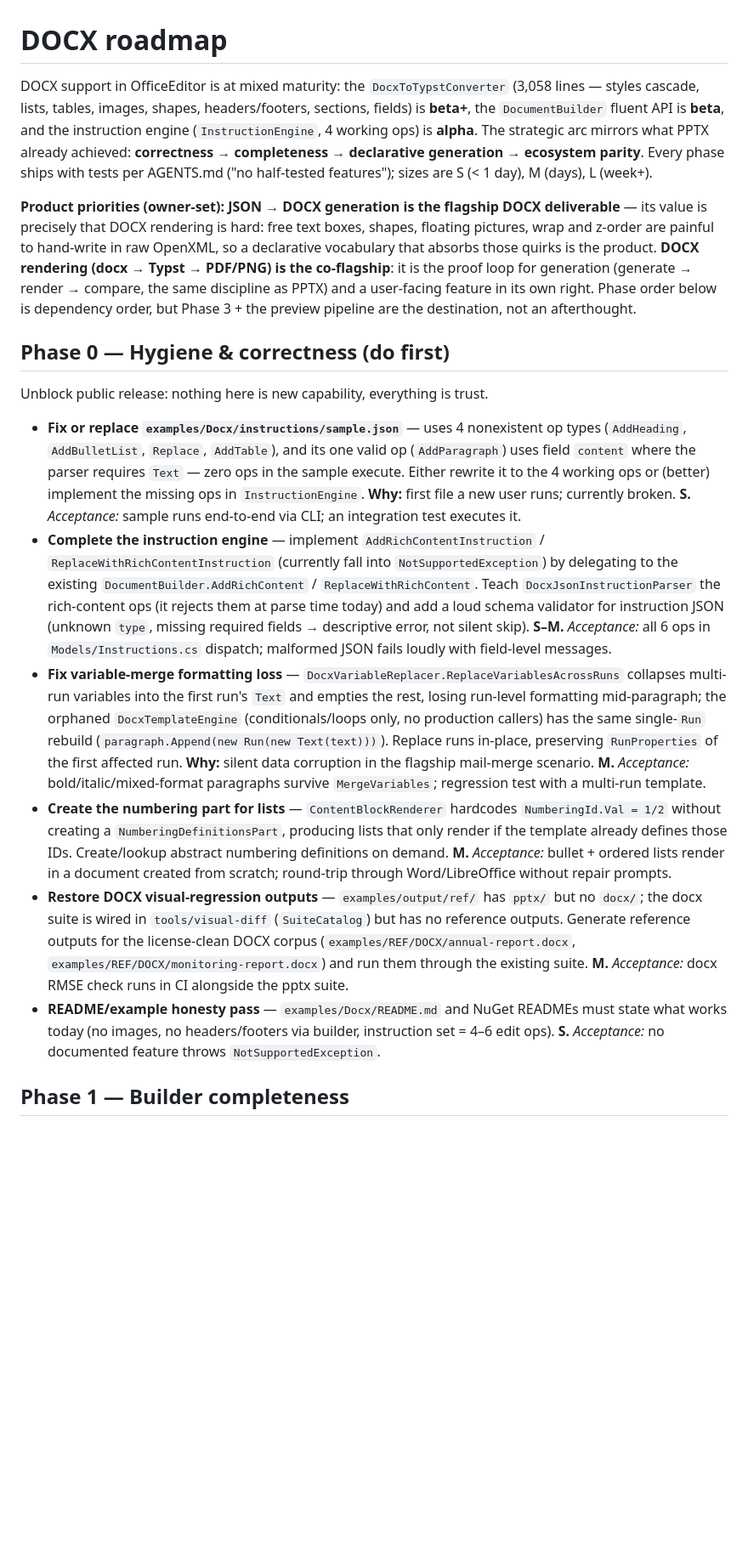
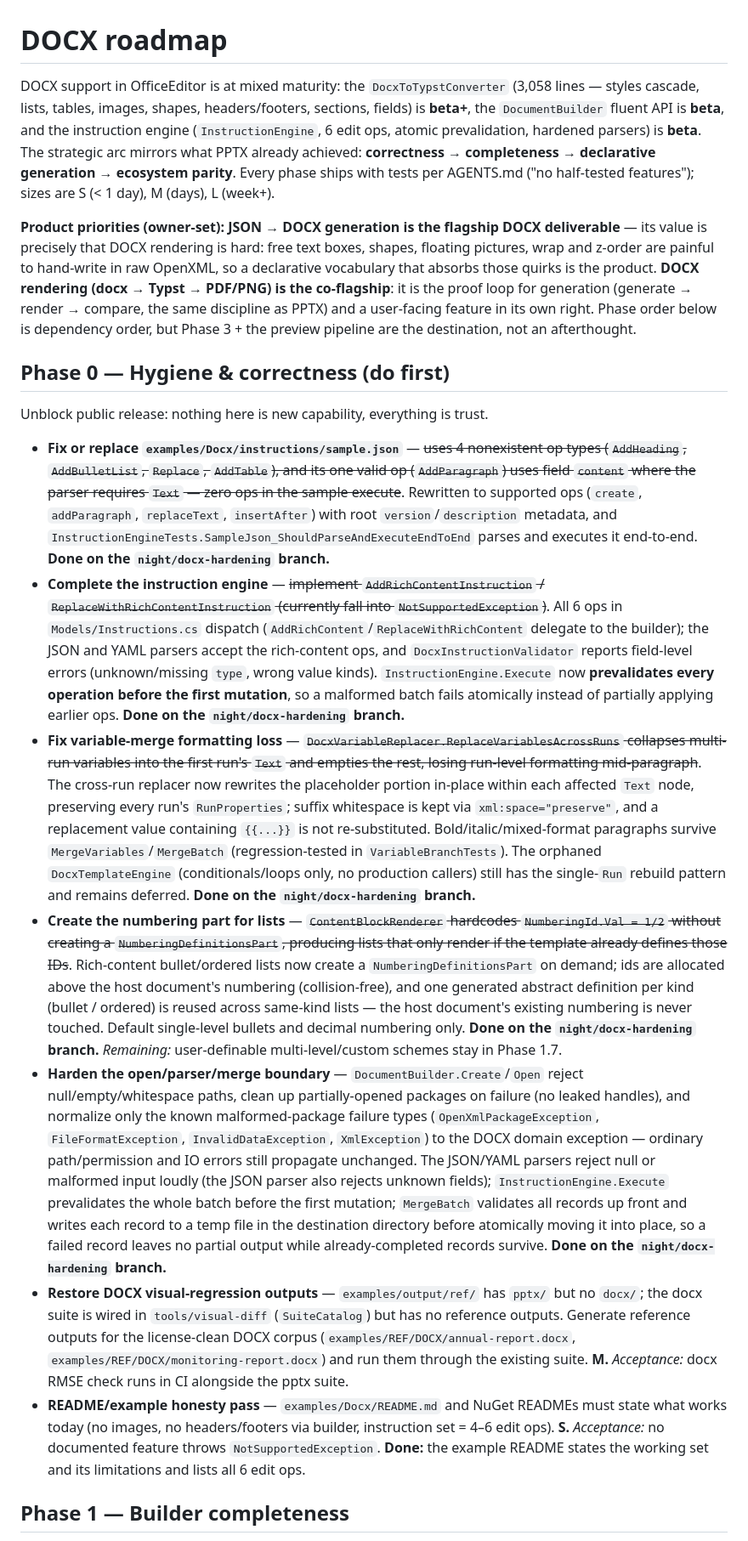
Before and after one commit to MaximeLeBesnerais/OfficeEditor, a Markdown page: docs/roadmap-docx.md, the part around the change. Shown at 85% size. GitHub-like rendering; blank space fills up the shorter version.

```diff
--- a/docs/roadmap-docx.md
+++ b/docs/roadmap-docx.md
@@ -1,6 +1,6 @@
 # DOCX roadmap
 
-DOCX support in OfficeEditor is at mixed maturity: the `DocxToTypstConverter` (3,058 lines — styles cascade, lists, tables, images, shapes, headers/footers, sections, fields) is **beta+**, the `DocumentBuilder` fluent API is **beta**, and the instruction engine (`InstructionEngine`, 4 working ops) is **alpha**. The strategic arc mirrors what PPTX already achieved: **correctness → completeness → declarative generation → ecosystem parity**. Every phase ships with tests per AGENTS.md ("no half-tested features"); sizes are S (< 1 day), M (days), L (week+).
+DOCX support in OfficeEditor is at mixed maturity: the `DocxToTypstConverter` (3,058 lines — styles cascade, lists, tables, images, shapes, headers/footers, sections, fields) is **beta+**, the `DocumentBuilder` fluent API is **beta**, and the instruction engine (`InstructionEngine`, 6 edit ops, atomic prevalidation, hardened parsers) is **beta**. The strategic arc mirrors what PPTX already achieved: **correctness → completeness → declarative generation → ecosystem parity**. Every phase ships with tests per AGENTS.md ("no half-tested features"); sizes are S (< 1 day), M (days), L (week+).
 
 **Product priorities (owner-set):** **JSON → DOCX generation is the flagship DOCX deliverable** — its value is precisely that DOCX rendering is hard: free text boxes, shapes, floating pictures, wrap and z-order are painful to hand-write in raw OpenXML, so a declarative vocabulary that absorbs those quirks is the product. **DOCX rendering (docx → Typst → PDF/PNG) is the co-flagship**: it is the proof loop for generation (generate → render → compare, the same discipline as PPTX) and a user-facing feature in its own right. Phase order below is dependency order, but Phase 3 + the preview pipeline are the destination, not an afterthought.
 
@@ -8,12 +8,13 @@ DOCX support in OfficeEditor is at mixed maturity: the `DocxToTypstConverter` (3
 
 Unblock public release: nothing here is new capability, everything is trust.
 
-- **Fix or replace `examples/Docx/instructions/sample.json`** — uses 4 nonexistent op types (`AddHeading`, `AddBulletList`, `Replace`, `AddTable`), and its one valid op (`AddParagraph`) uses field `content` where the parser requires `Text` — zero ops in the sample execute. Either rewrite it to the 4 working ops or (better) implement the missing ops in `InstructionEngine`. **Why:** first file a new user runs; currently broken. **S.** *Acceptance:* sample runs end-to-end via CLI; an integration test executes it.
-- **Complete the instruction engine** — implement `AddRichContentInstruction` / `ReplaceWithRichContentInstruction` (currently fall into `NotSupportedException`) by delegating to the existing `DocumentBuilder.AddRichContent` / `ReplaceWithRichContent`. Teach `DocxJsonInstructionParser` the rich-content ops (it rejects them at parse time today) and add a loud schema validator for instruction JSON (unknown `type`, missing required fields → descriptive error, not silent skip). **S–M.** *Acceptance:* all 6 ops in `Models/Instructions.cs` dispatch; malformed JSON fails loudly with field-level messages.
-- **Fix variable-merge formatting loss** — `DocxVariableReplacer.ReplaceVariablesAcrossRuns` collapses multi-run variables into the first run's `Text` and empties the rest, losing run-level formatting mid-paragraph; the orphaned `DocxTemplateEngine` (conditionals/loops only, no production callers) has the same single-`Run` rebuild (`paragraph.Append(new Run(new Text(text)))`). Replace runs in-place, preserving `RunProperties` of the first affected run. **Why:** silent data corruption in the flagship mail-merge scenario. **M.** *Acceptance:* bold/italic/mixed-format paragraphs survive `MergeVariables`; regression test with a multi-run template.
-- **Create the numbering part for lists** — `ContentBlockRenderer` hardcodes `NumberingId.Val = 1/2` without creating a `NumberingDefinitionsPart`, producing lists that only render if the template already defines those IDs. Create/lookup abstract numbering definitions on demand. **M.** *Acceptance:* bullet + ordered lists render in a document created from scratch; round-trip through Word/LibreOffice without repair prompts.
+- **Fix or replace `examples/Docx/instructions/sample.json`** — ~~uses 4 nonexistent op types (`AddHeading`, `AddBulletList`, `Replace`, `AddTable`), and its one valid op (`AddParagraph`) uses field `content` where the parser requires `Text` — zero ops in the sample execute~~. Rewritten to supported ops (`create`, `addParagraph`, `replaceText`, `insertAfter`) with root `version`/`description` metadata, and `InstructionEngineTests.SampleJson_ShouldParseAndExecuteEndToEnd` parses and executes it end-to-end. **Done on the `night/docx-hardening` branch.**
+- **Complete the instruction engine** — ~~implement `AddRichContentInstruction` / `ReplaceWithRichContentInstruction` (currently fall into `NotSupportedException`)~~. All 6 ops in `Models/Instructions.cs` dispatch (`AddRichContent`/`ReplaceWithRichContent` delegate to the builder); the JSON and YAML parsers accept the rich-content ops, and `DocxInstructionValidator` reports field-level errors (unknown/missing `type`, wrong value kinds). `InstructionEngine.Execute` now **prevalidates every operation before the first mutation**, so a malformed batch fails atomically instead of partially applying earlier ops. **Done on the `night/docx-hardening` branch.**
+- **Fix variable-merge formatting loss** — ~~`DocxVariableReplacer.ReplaceVariablesAcrossRuns` collapses multi-run variables into the first run's `Text` and empties the rest, losing run-level formatting mid-paragraph~~. The cross-run replacer now rewrites the placeholder portion in-place within each affected `Text` node, preserving every run's `RunProperties`; suffix whitespace is kept via `xml:space="preserve"`, and a replacement value containing `{{...}}` is not re-substituted. Bold/italic/mixed-format paragraphs survive `MergeVariables`/`MergeBatch` (regression-tested in `VariableBranchTests`). The orphaned `DocxTemplateEngine` (conditionals/loops only, no production callers) still has the single-`Run` rebuild pattern and remains deferred. **Done on the `night/docx-hardening` branch.**
+- **Create the numbering part for lists** — ~~`ContentBlockRenderer` hardcodes `NumberingId.Val = 1/2` without creating a `NumberingDefinitionsPart`, producing lists that only render if the template already defines those IDs~~. Rich-content bullet/ordered lists now create a `NumberingDefinitionsPart` on demand; ids are allocated above the host document's numbering (collision-free), and one generated abstract definition per kind (bullet / ordered) is reused across same-kind lists — the host document's existing numbering is never touched. Default single-level bullets and decimal numbering only. **Done on the `night/docx-hardening` branch.** *Remaining:* user-definable multi-level/custom schemes stay in Phase 1.7.
+- **Harden the open/parser/merge boundary** — `DocumentBuilder.Create`/`Open` reject null/empty/whitespace paths, clean up partially-opened packages on failure (no leaked handles), and normalize only the known malformed-package failure types (`OpenXmlPackageException`, `FileFormatException`, `InvalidDataException`, `XmlException`) to the DOCX domain exception — ordinary path/permission and IO errors still propagate unchanged. The JSON/YAML parsers reject null or malformed input loudly (the JSON parser also rejects unknown fields); `InstructionEngine.Execute` prevalidates the whole batch before the first mutation; `MergeBatch` validates all records up front and writes each record to a temp file in the destination directory before atomically moving it into place, so a failed record leaves no partial output while already-completed records survive. **Done on the `night/docx-hardening` branch.**
 - **Restore DOCX visual-regression outputs** — `examples/output/ref/` has `pptx/` but no `docx/`; the docx suite is wired in `tools/visual-diff` (`SuiteCatalog`) but has no reference outputs. Generate reference outputs for the license-clean DOCX corpus (`examples/REF/DOCX/annual-report.docx`, `examples/REF/DOCX/monitoring-report.docx`) and run them through the existing suite. **M.** *Acceptance:* docx RMSE check runs in CI alongside the pptx suite.
-- **README/example honesty pass** — `examples/Docx/README.md` and NuGet READMEs must state what works today (no images, no headers/footers via builder, instruction set = 4–6 edit ops). **S.** *Acceptance:* no documented feature throws `NotSupportedException`.
+- **README/example honesty pass** — `examples/Docx/README.md` and NuGet READMEs must state what works today (no images, no headers/footers via builder, instruction set = 4–6 edit ops). **S.** *Acceptance:* no documented feature throws `NotSupportedException`. **Done:** the example README states the working set and its limitations and lists all 6 edit ops.
 
 ## Phase 1 — Builder completeness
 
```
Also changed, not shown: examples/Docx/README.md (+36 -1 lines).
